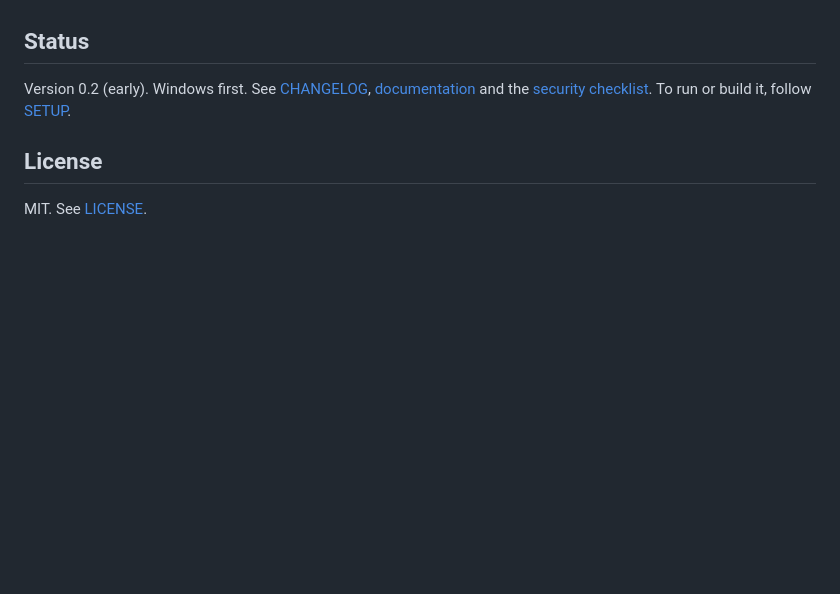
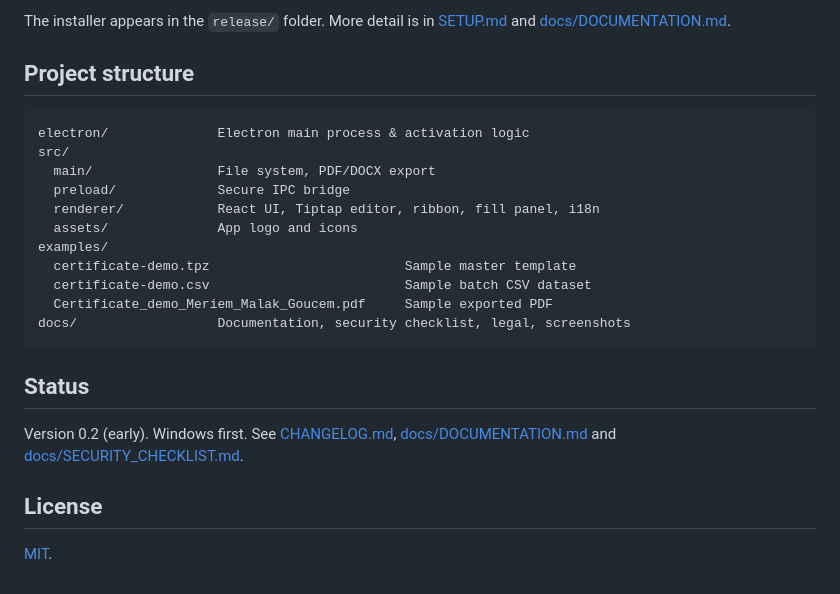
Before and after one commit to goucem-meriem-malak/templadz, a Markdown page: README.md, the part around one of its changes. Rendered like a GitHub page; blank space fills up the shorter version.

````diff
--- a/README.md
+++ b/README.md
@@ -16,6 +93,25 @@ Electron · React · TypeScript · Tiptap/ProseMirror · docx · Vite
+The installer appears in the `release/` folder. More detail is in [SETUP.md](SETUP.md) and [docs/DOCUMENTATION.md](docs/DOCUMENTATION.md).
+
+## Project structure
+
+```
+electron/              Electron main process & activation logic
+src/
+  main/                File system, PDF/DOCX export
+  preload/             Secure IPC bridge
+  renderer/            React UI, Tiptap editor, ribbon, fill panel, i18n
+  assets/              App logo and icons
+examples/
+  certificate-demo.tpz                         Sample master template
+  certificate-demo.csv                         Sample batch CSV dataset
+  Certificate_demo_Meriem_Malak_Goucem.pdf     Sample exported PDF
+docs/                  Documentation, security checklist, legal, screenshots
+```
 
 ## Status
-Version 0.2 (early). Windows first. See [CHANGELOG](CHANGELOG.md), [documentation](docs/DOCUMENTATION.md) and the [security checklist](docs/SECURITY_CHECKLIST.md). To run or build it, follow [SETUP](SETUP.md).
+
+Version 0.2 (early). Windows first. See [CHANGELOG.md](CHANGELOG.md), [docs/DOCUMENTATION.md](docs/DOCUMENTATION.md) and [docs/SECURITY_CHECKLIST.md](docs/SECURITY_CHECKLIST.md).
 
 ## License
-MIT. See [LICENSE](LICENSE).
+
+[MIT](LICENSE).
````
Also changed, not shown: other parts of README.md (+88 -11 lines), templadz_readme (1).md (deleted, +0 -108 lines), templadz_readme.md (deleted, +0 -57 lines), docs/screenshots/editor.png (added), docs/screenshots/exported-pdf.png (added), docs/screenshots/file-menu.png (added), docs/screenshots/fill-mode.png (added), 3 other files.
